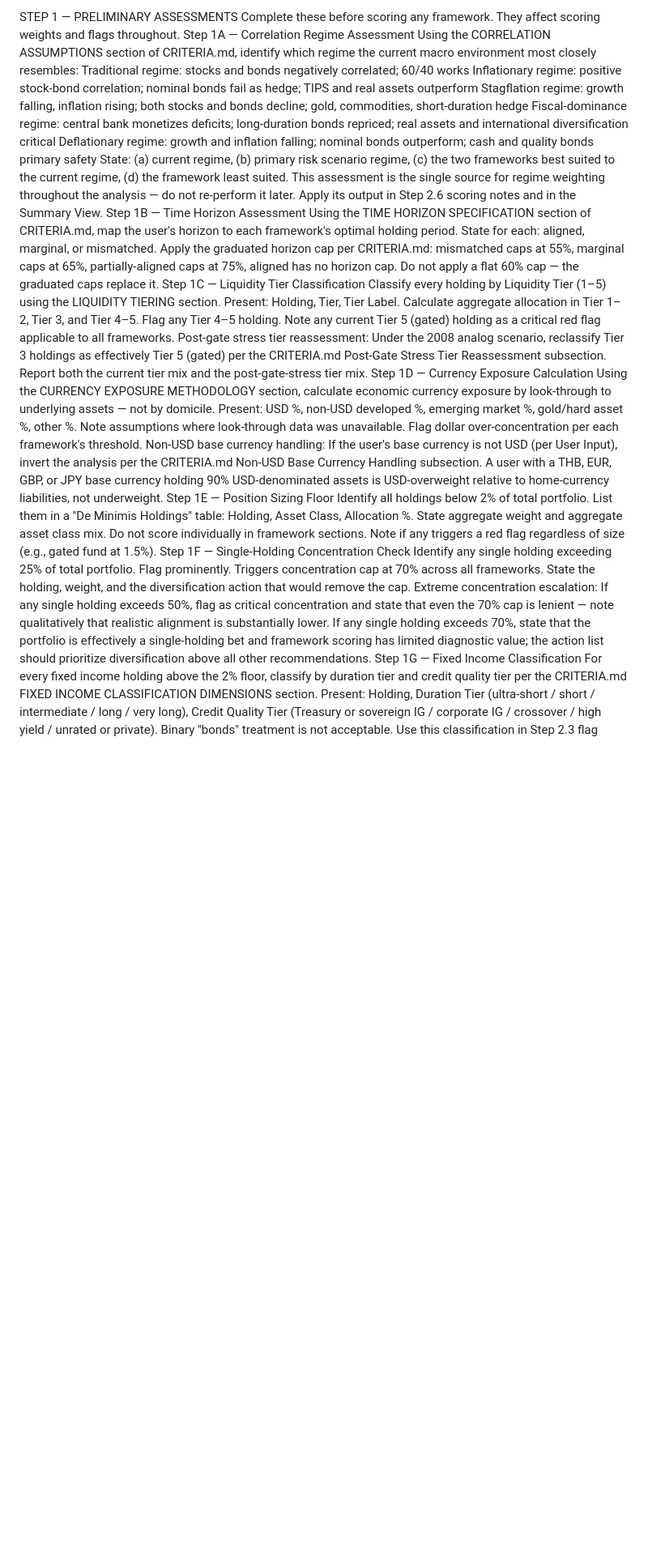
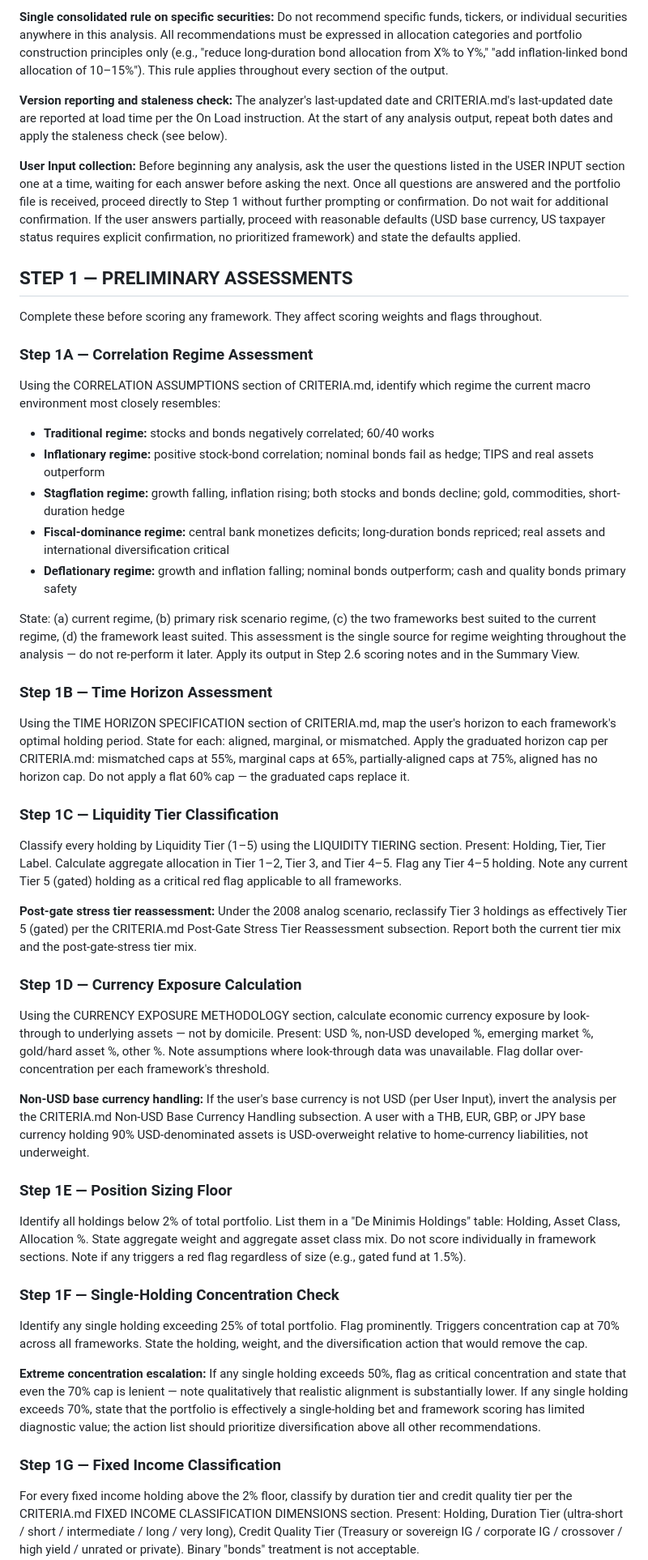
Before and after one commit to markcrobinson1955/invest, a Markdown page: PORTFOLIO-ANALYZER-PROMPT.md, the part around one of its changes. Shown at 81% size. Drawn GitHub-style; blank space fills up the shorter version.

```diff
--- a/PORTFOLIO-ANALYZER-PROMPT.md
+++ b/PORTFOLIO-ANALYZER-PROMPT.md
@@ -27,27 +56,54 @@ User Input collection: Ask the User Input questions listed in the USER INPUT sec
 
-STEP 1 — PRELIMINARY ASSESSMENTS
+**Single consolidated rule on specific securities:** Do not recommend specific funds, tickers, or individual securities anywhere in this analysis. All recommendations must be expressed in allocation categories and portfolio construction principles only (e.g., "reduce long-duration bond allocation from X% to Y%," "add inflation-linked bond allocation of 10–15%"). This rule applies throughout every section of the output.
+
+**Version reporting and staleness check:** The analyzer's last-updated date and CRITERIA.md's last-updated date are reported at load time per the On Load instruction. At the start of any analysis output, repeat both dates and apply the staleness check (see below).
+
+**User Input collection:** Before beginning any analysis, ask the user the questions listed in the USER INPUT section one at a time, waiting for each answer before asking the next. Once all questions are answered and the portfolio file is received, proceed directly to Step 1 without further prompting or confirmation. Do not wait for additional confirmation. If the user answers partially, proceed with reasonable defaults (USD base currency, US taxpayer status requires explicit confirmation, no prioritized framework) and state the defaults applied.
+
+## STEP 1 — PRELIMINARY ASSESSMENTS
+
 Complete these before scoring any framework. They affect scoring weights and flags throughout.
-Step 1A — Correlation Regime Assessment
+
+### Step 1A — Correlation Regime Assessment
+
 Using the CORRELATION ASSUMPTIONS section of CRITERIA.md, identify which regime the current macro environment most closely resembles:
-Traditional regime: stocks and bonds negatively correlated; 60/40 works
-Inflationary regime: positive stock-bond correlation; nominal bonds fail as hedge; TIPS and real assets outperform
-Stagflation regime: growth falling, inflation rising; both stocks and bonds decline; gold, commodities, short-duration hedge
-Fiscal-dominance regime: central bank monetizes deficits; long-duration bonds repriced; real assets and international diversification critical
-Deflationary regime: growth and inflation falling; nominal bonds outperform; cash and quality bonds primary safety
+
+- **Traditional regime:** stocks and bonds negatively correlated; 60/40 works
+- **Inflationary regime:** positive stock-bond correlation; nominal bonds fail as hedge; TIPS and real assets outperform
+- **Stagflation regime:** growth falling, inflation rising; both stocks and bonds decline; gold, commodities, short-duration hedge
+- **Fiscal-dominance regime:** central bank monetizes deficits; long-duration bonds repriced; real assets and international diversification critical
+- **Deflationary regime:** growth and inflation falling; nominal bonds outperform; cash and quality bonds primary safety
+
 State: (a) current regime, (b) primary risk scenario regime, (c) the two frameworks best suited to the current regime, (d) the framework least suited. This assessment is the single source for regime weighting throughout the analysis — do not re-perform it later. Apply its output in Step 2.6 scoring notes and in the Summary View.
-Step 1B — Time Horizon Assessment
+
+### Step 1B — Time Horizon Assessment
+
 Using the TIME HORIZON SPECIFICATION section of CRITERIA.md, map the user's horizon to each framework's optimal holding period. State for each: aligned, marginal, or mismatched. Apply the graduated horizon cap per CRITERIA.md: mismatched caps at 55%, marginal caps at 65%, partially-aligned caps at 75%, aligned has no horizon cap. Do not apply a flat 60% cap — the graduated caps replace it.
-Step 1C — Liquidity Tier Classification
+
+### Step 1C — Liquidity Tier Classification
+
 Classify every holding by Liquidity Tier (1–5) using the LIQUIDITY TIERING section. Present: Holding, Tier, Tier Label. Calculate aggregate allocation in Tier 1–2, Tier 3, and Tier 4–5. Flag any Tier 4–5 holding. Note any current Tier 5 (gated) holding as a critical red flag applicable to all frameworks.
-Post-gate stress tier reassessment: Under the 2008 analog scenario, reclassify Tier 3 holdings as effectively Tier 5 (gated) per the CRITERIA.md Post-Gate Stress Tier Reassessment subsection. Report both the current tier mix and the post-gate-stress tier mix.
-Step 1D — Currency Exposure Calculation
+
+**Post-gate stress tier reassessment:** Under the 2008 analog scenario, reclassify Tier 3 holdings as effectively Tier 5 (gated) per the CRITERIA.md Post-Gate Stress Tier Reassessment subsection. Report both the current tier mix and the post-gate-stress tier mix.
+
+### Step 1D — Currency Exposure Calculation
+
 Using the CURRENCY EXPOSURE METHODOLOGY section, calculate economic currency exposure by look-through to underlying assets — not by domicile. Present: USD %, non-USD developed %, emerging market %, gold/hard asset %, other %. Note assumptions where look-through data was unavailable. Flag dollar over-concentration per each framework's threshold.
-Non-USD base currency handling: If the user's base currency is not USD (per User Input), invert the analysis per the CRITERIA.md Non-USD Base Currency Handling subsection. A user with a THB, EUR, GBP, or JPY base currency holding 90% USD-denominated assets is USD-overweight relative to home-currency liabilities, not underweight.
-Step 1E — Position Sizing Floor
+
+**Non-USD base currency handling:** If the user's base currency is not USD (per User Input), invert the analysis per the CRITERIA.md Non-USD Base Currency Handling subsection. A user with a THB, EUR, GBP, or JPY base currency holding 90% USD-denominated assets is USD-overweight relative to home-currency liabilities, not underweight.
+
+### Step 1E — Position Sizing Floor
+
 Identify all holdings below 2% of total portfolio. List them in a "De Minimis Holdings" table: Holding, Asset Class, Allocation %. State aggregate weight and aggregate asset class mix. Do not score individually in framework sections. Note if any triggers a red flag regardless of size (e.g., gated fund at 1.5%).
-Step 1F — Single-Holding Concentration Check
+
+### Step 1F — Single-Holding Concentration Check
+
 Identify any single holding exceeding 25% of total portfolio. Flag prominently. Triggers concentration cap at 70% across all frameworks. State the holding, weight, and the diversification action that would remove the cap.
-Extreme concentration escalation: If any single holding exceeds 50%, flag as critical concentration and state that even the 70% cap is lenient — note qualitatively that realistic alignment is substantially lower. If any single holding exceeds 70%, state that the portfolio is effectively a single-holding bet and framework scoring has limited diagnostic value; the action list should prioritize diversification above all other recommendations.
-Step 1G — Fixed Income Classification
+
+**Extreme concentration escalation:** If any single holding exceeds 50%, flag as critical concentration and state that even the 70% cap is lenient — note qualitatively that realistic alignment is substantially lower. If any single holding exceeds 70%, state that the portfolio is effectively a single-holding bet and framework scoring has limited diagnostic value; the action list should prioritize diversification above all other recommendations.
+
+### Step 1G — Fixed Income Classification
+
 For every fixed income holding above the 2% floor, classify by duration tier and credit quality tier per the CRITERIA.md FIXED INCOME CLASSIFICATION DIMENSIONS section. Present: Holding, Duration Tier (ultra-short / short / intermediate / long / very long), Credit Quality Tier (Treasury or sovereign IG / corporate IG / crossover / high yield / unrated or private). Binary "bonds" treatment is not acceptable.
+
 Use this classification in Step 2.3 flag application and in the drawdown scenario stress test. A portfolio holding intermediate Treasuries is not the same as one holding 30-year STRIPS — the distinction must show in the output.
```
Also changed, not shown: other parts of PORTFOLIO-ANALYZER-PROMPT.md (+257 -136 lines).
